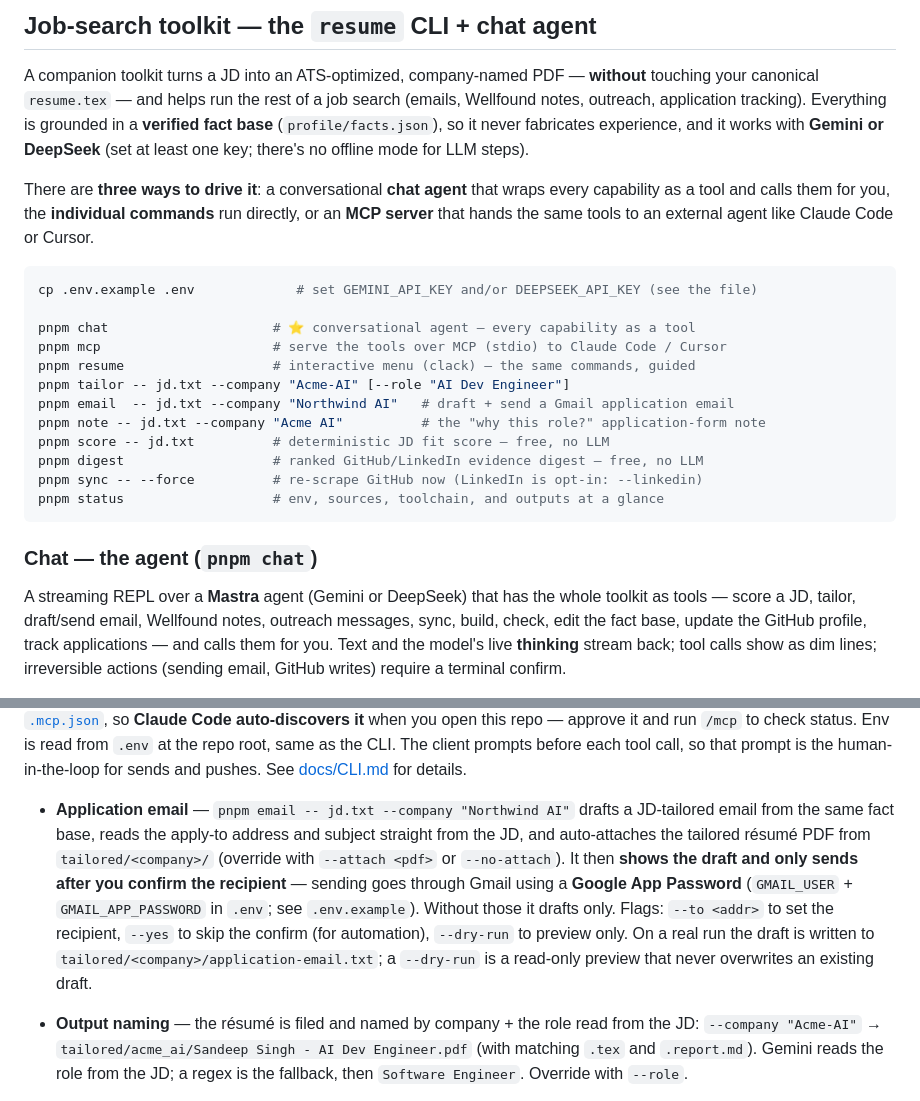
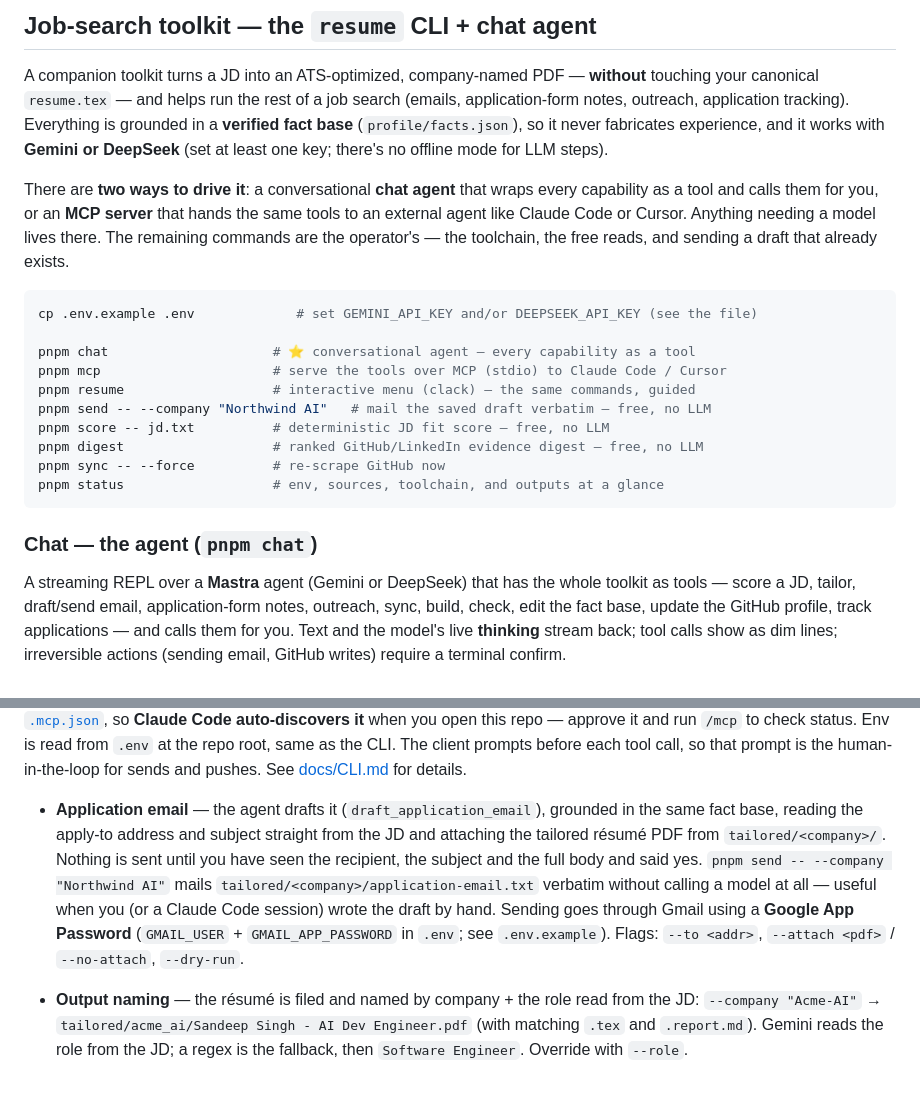
Before and after one commit to Sandy-1711/whoami, a Markdown page: README.md, 2 parts joined by grey strips. GitHub-like rendering.

````diff
--- a/README.md
+++ b/README.md
@@ -266,13 +266,15 @@ If you do have TeXLive/MiKTeX installed, `pnpm build:pdf` uses it directly.
 
 A companion toolkit turns a JD into an ATS-optimized, company-named PDF — **without**
 touching your canonical `resume.tex` — and helps run the rest of a job search (emails,
-Wellfound notes, outreach, application tracking). Everything is grounded in a **verified
+application-form notes, outreach, application tracking). Everything is grounded in a **verified
 fact base** (`profile/facts.json`), so it never fabricates experience, and it works with
 **Gemini or DeepSeek** (set at least one key; there's no offline mode for LLM steps).
 
-There are **three ways to drive it**: a conversational **chat agent** that wraps every
-capability as a tool and calls them for you, the **individual commands** run directly, or an
-**MCP server** that hands the same tools to an external agent like Claude Code or Cursor.
+There are **two ways to drive it**: a conversational **chat agent** that wraps every
+capability as a tool and calls them for you, or an **MCP server** that hands the same tools to
+an external agent like Claude Code or Cursor. Anything needing a model lives there. The
+remaining commands are the operator's — the toolchain, the free reads, and sending a draft
+that already exists.
 
 ```bash
 cp .env.example .env             # set GEMINI_API_KEY and/or DEEPSEEK_API_KEY (see the file)
@@ -280,19 +282,17 @@ cp .env.example .env             # set GEMINI_API_KEY and/or DEEPSEEK_API_KEY (s
 pnpm chat                     # ⭐ conversational agent — every capability as a tool
 pnpm mcp                      # serve the tools over MCP (stdio) to Claude Code / Cursor
 pnpm resume                   # interactive menu (clack) — the same commands, guided
-pnpm tailor -- jd.txt --company "Acme-AI" [--role "AI Dev Engineer"]
-pnpm email  -- jd.txt --company "Northwind AI"   # draft + send a Gmail application email
-pnpm note -- jd.txt --company "Acme AI"          # the "why this role?" application-form note
+pnpm send -- --company "Northwind AI"   # mail the saved draft verbatim — free, no LLM
 pnpm score -- jd.txt          # deterministic JD fit score — free, no LLM
 pnpm digest                   # ranked GitHub/LinkedIn evidence digest — free, no LLM
-pnpm sync -- --force          # re-scrape GitHub now (LinkedIn is opt-in: --linkedin)
+pnpm sync -- --force          # re-scrape GitHub now
 pnpm status                   # env, sources, toolchain, and outputs at a glance
 ```
 
 ### Chat — the agent (`pnpm chat`)
 
 A streaming REPL over a **Mastra** agent (Gemini or DeepSeek) that has the whole toolkit as
-tools — score a JD, tailor, draft/send email, Wellfound notes, outreach messages, sync,
+tools — score a JD, tailor, draft/send email, application-form notes, outreach, sync,
 build, check, edit the fact base, update the GitHub profile, track applications — and calls
 them for you. Text and the model's live **thinking** stream back; tool calls show as dim
 lines; irreversible actions (sending email, GitHub writes) require a terminal confirm.
@@ -327,16 +327,14 @@ The client prompts before each tool call, so that prompt is the human-in-the-loo
 pushes. See [docs/CLI.md](docs/CLI.md#mcp--serve-the-tools-over-mcp-for-claude-code--cursor--claude-desktop)
 for details.
 
-- **Application email** — `pnpm email -- jd.txt --company "Northwind AI"` drafts a
-  JD-tailored email from the same fact base, reads the apply-to address and subject
-  straight from the JD, and auto-attaches the tailored résumé PDF from
-  `tailored/<company>/` (override with `--attach <pdf>` or `--no-attach`). It then
-  **shows the draft and only sends after you confirm the recipient** — sending goes
-  through Gmail using a **Google App Password** (`GMAIL_USER` + `GMAIL_APP_PASSWORD` in
-  `.env`; see `.env.example`). Without those it drafts only. Flags: `--to <addr>` to set
-  the recipient, `--yes` to skip the confirm (for automation), `--dry-run` to preview
-  only. On a real run the draft is written to `tailored/<company>/application-email.txt`;
-  a `--dry-run` is a read-only preview that never overwrites an existing draft.
+- **Application email** — the agent drafts it (`draft_application_email`), grounded in the
+  same fact base, reading the apply-to address and subject straight from the JD and attaching
+  the tailored résumé PDF from `tailored/<company>/`. Nothing is sent until you have seen the
+  recipient, the subject and the full body and said yes. `pnpm send -- --company "Northwind AI"`
+  mails `tailored/<company>/application-email.txt` verbatim without calling a model at all —
+  useful when you (or a Claude Code session) wrote the draft by hand. Sending goes through Gmail
+  using a **Google App Password** (`GMAIL_USER` + `GMAIL_APP_PASSWORD` in `.env`; see
+  `.env.example`). Flags: `--to <addr>`, `--attach <pdf>` / `--no-attach`, `--dry-run`.
 
 - **Output naming** — the résumé is filed and named by company + the role read from the
   JD: `--company "Acme-AI"` → `tailored/acme_ai/Sandeep Singh - AI Dev
````
Also changed, not shown: CLAUDE.md (+11 -6 lines), docs/CLI.md (+38 -75 lines).
